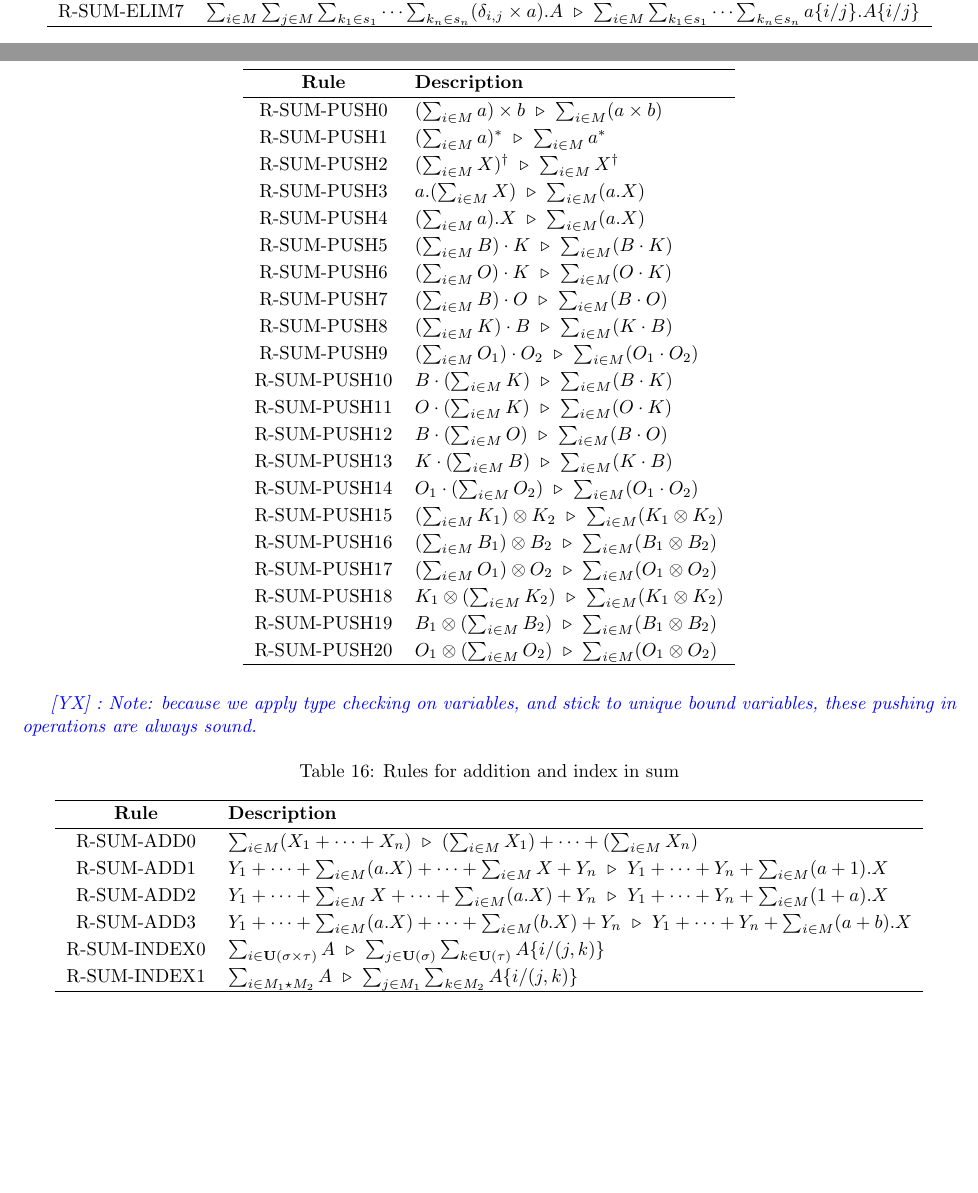
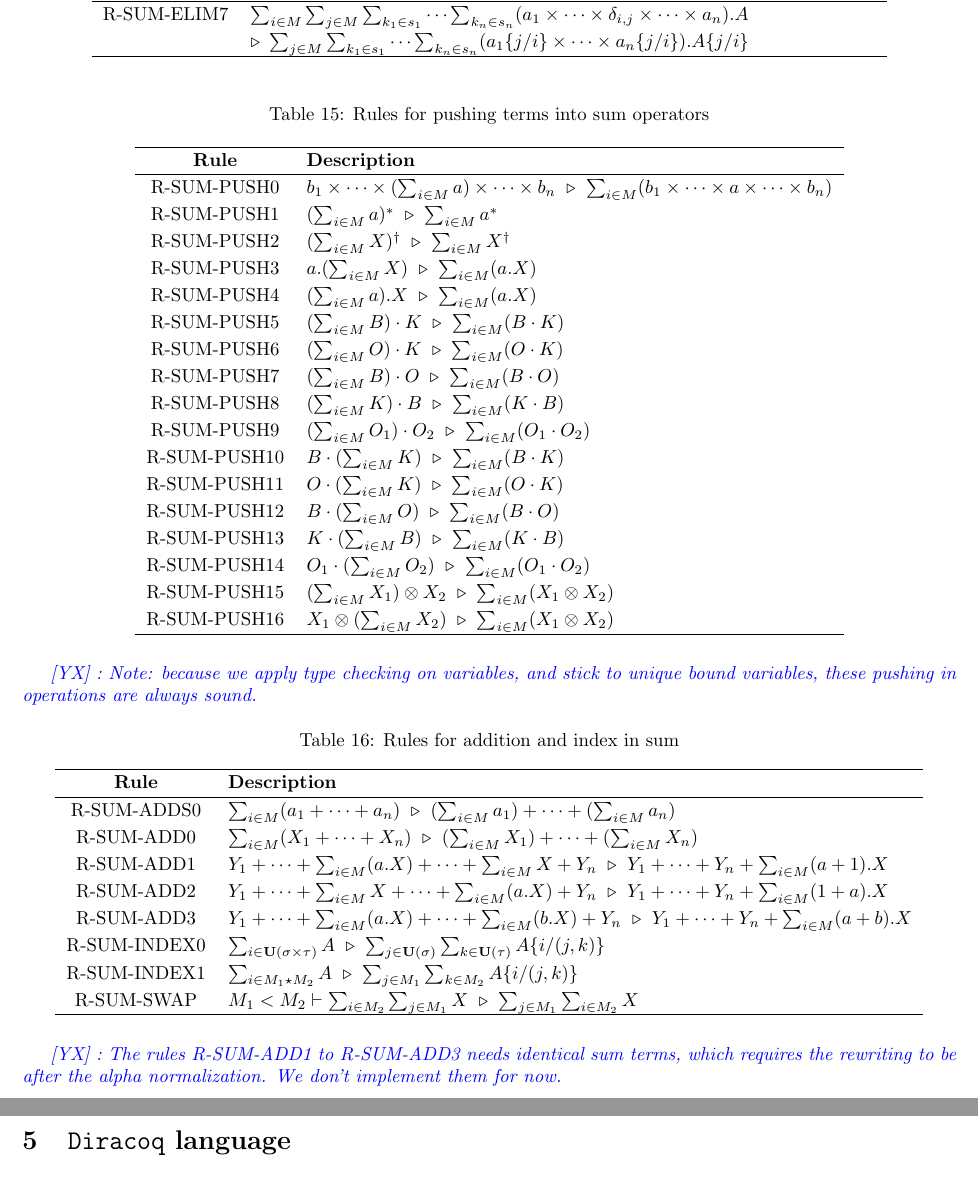
Before and after one commit to LucianoXu/Dirace-draft, a LaTeX document (main.tex): two parts of pages 9 and 10 of 15 before the commit and two parts of pages 10 and 11 of 15 after it, joined at a grey line, cut so that both start at the same text, the shorter picture padded with empty space. Compiled offline with pdfLaTeX.

Commit message:
sum rules fixed

```diff
--- a/main.tex
+++ b/main.tex
@@ -832,7 +833,7 @@ Notice that the type checking $\Gamma \vdash t : T$ is decidable.
     & $ \ONEO(\sigma) \ \reduce\ \sum_{i \in \mathbf{U}(\sigma)} \ket{i} \cdot \bra{i} $
 \end{ruletable}
 
-\begin{ruletable}{Rules for eliminating $\delta_{s, t}$.}
+\begin{ruletable}{Rules for eliminating $\delta_{s, t}$. Note that these rules will match the $\delta$ operator modulo the commutativity of its arguments.}
     %
     R-SUM-ELIM0
     & $ i \text{ free in } t \vdash \sum_{i \in \mathbf{U}(\sigma)} \sum_{k_1 \in s_1} \cdots \sum_{k_n \in s_n} \delta_{i, t} \ \reduce\ \sum_{k_1 \in s_1} \cdots \sum_{k_n \in s_n}  1$ \\
@@ -853,15 +857,16 @@ Notice that the type checking $\Gamma \vdash t : T$ is decidable.
     %
     R-SUM-ELIM6
-    & $ \sum_{i \in M} \sum_{j \in M} \sum_{k_1 \in s_1} \cdots \sum_{k_n \in s_n} (\delta_{i, j}.A) \ \reduce\ \sum_{i \in M} \sum_{k_1 \in s_1} \cdots \sum_{k_n \in s_n} A\{i/j\} $ \\
+    & $ \sum_{i \in M} \sum_{j \in M} \sum_{k_1 \in s_1} \cdots \sum_{k_n \in s_n} (\delta_{i, j}.A) \ \reduce\ \sum_{j \in M} \sum_{k_1 \in s_1} \cdots \sum_{k_n \in s_n} A\{j/i\} $ \\
     %
     R-SUM-ELIM7
-    & $ \sum_{i \in M} \sum_{j \in M} \sum_{k_1 \in s_1} \cdots \sum_{k_n \in s_n} (\delta_{i, j} \times a).A \ \reduce\ \sum_{i \in M} \sum_{k_1 \in s_1} \cdots \sum_{k_n \in s_n}  a\{i/j\}.A\{i/j\} $ \\
+    & $ \sum_{i \in M} \sum_{j \in M} \sum_{k_1 \in s_1} \cdots \sum_{k_n \in s_n} (a_1 \times \cdots \times \delta_{i, j} \times \cdots \times a_n).A $ \\
+    & $ \reduce\ \sum_{j \in M} \sum_{k_1 \in s_1} \cdots \sum_{k_n \in s_n} (a_1\{j/i\} \times \cdots \times a_n\{j/i\}).A\{j/i\} $ \\
 \end{ruletable}
 
 \begin{ruletable}{Rules for pushing terms into sum operators}
     %
     R-SUM-PUSH0
-    & $ (\sum_{i \in M} a) \times b \ \reduce\ \sum_{i \in M} (a \times b) $ \\
+    & $ b_1 \times \cdots \times (\sum_{i \in M} a) \times \cdots \times b_n \ \reduce\ \sum_{i \in M} (b_1 \times \cdots \times a \times \cdots \times b_n) $ \\
     %
     R-SUM-PUSH1
     & $ (\sum_{i \in M} a)^* \ \reduce\ \sum_{i \in M} a^* $ \\
@@ -906,26 +911,17 @@ Notice that the type checking $\Gamma \vdash t : T$ is decidable.
     & $ O_1 \cdot (\sum_{i \in M} O_2) \ \reduce\ \sum_{i \in M}(O_1 \cdot O_2) $ \\
     %
     R-SUM-PUSH15
-    & $ (\sum_{i \in M} K_1) \otimes K_2 \ \reduce\ \sum_{i \in M} (K_1 \otimes K_2) $ \\
+    & $ (\sum_{i \in M} X_1) \otimes X_2 \ \reduce\ \sum_{i \in M} (X_1 \otimes X_2) $ \\
     %
     R-SUM-PUSH16
-    & $ (\sum_{i \in M} B_1) \otimes B_2 \ \reduce\ \sum_{i \in M} (B_1 \otimes B_2) $ \\
-    %
-    R-SUM-PUSH17
-    & $ (\sum_{i \in M} O_1) \otimes O_2 \ \reduce\ \sum_{i \in M} (O_1 \otimes O_2) $ \\
-    %
-    R-SUM-PUSH18
-    & $ K_1 \otimes (\sum_{i \in M} K_2) \ \reduce\ \sum_{i \in M} (K_1 \otimes K_2) $ \\
-    %
-    R-SUM-PUSH19
-    & $ B_1 \otimes (\sum_{i \in M} B_2) \ \reduce\ \sum_{i \in M} (B_1 \otimes B_2) $ \\
-    %
-    R-SUM-PUSH20
-    & $ O_1 \otimes (\sum_{i \in M} O_2) \ \reduce\ \sum_{i \in M} (O_1 \otimes O_2) $ \\
+    & $ X_1 \otimes (\sum_{i \in M} X_2) \ \reduce\ \sum_{i \in M} (X_1 \otimes X_2) $
 \end{ruletable}
 \yx{Note: because we apply type checking on variables, and stick to unique bound variables, these pushing in operations are always sound.}
 
 \begin{ruletable}{Rules for addition and index in sum}
+    %
+    R-SUM-ADDS0
+    & $\sum_{i \in M}(a_1 + \cdots + a_n) \ \reduce\ (\sum_{i \in M} a_1) + \cdots + (\sum_{i \in M} a_n) $ \\
     %
     R-SUM-ADD0
     & $\sum_{i \in M}(X_1 + \cdots + X_n) \ \reduce\ (\sum_{i \in M} X_1) + \cdots + (\sum_{i \in M} X_n) $ \\
@@ -943,8 +939,13 @@ Notice that the type checking $\Gamma \vdash t : T$ is decidable.
     & $ \sum_{i \in \mathbf{U}(\sigma \times \tau)} A \ \reduce\ \sum_{j \in \mathbf{U}(\sigma)} \sum_{k \in \mathbf{U}(\tau)} A\{i/(j, k)\} $ \\
     %
     R-SUM-INDEX1
-    & $ \sum_{i \in M_1 \star M_2} A \ \reduce\ \sum_{j \in M_1} \sum_{k \in M_2} A\{i/(j, k)\} $
+    & $ \sum_{i \in M_1 \star M_2} A \ \reduce\ \sum_{j \in M_1} \sum_{k \in M_2} A\{i/(j, k)\} $ \\
+    %
+    R-SUM-SWAP
+    & $ M_1 < M_2 \vdash \sum_{i \in M_2} \sum_{j \in M_1} X \ \reduce\ \sum_{j \in M_1} \sum_{i \in M_2} X $
 \end{ruletable}
+
+\yx{The rules R-SUM-ADD1 to R-SUM-ADD3 needs identical sum terms, which requires the rewriting to be after the alpha normalization. We don't implement them for now.}
 
 %%%%%%%%%%%%%%%%%%%%%%%%%%%%%%%%%%%%%%%%%%%%%%%%%%%%%%%%%%%%%%%%%%%%%%%%%%%%%%%%%%%%%%%%%%%%%%%%
 
```
Also changed, not shown: main.pdf, main.tex (12 more changed lines).
